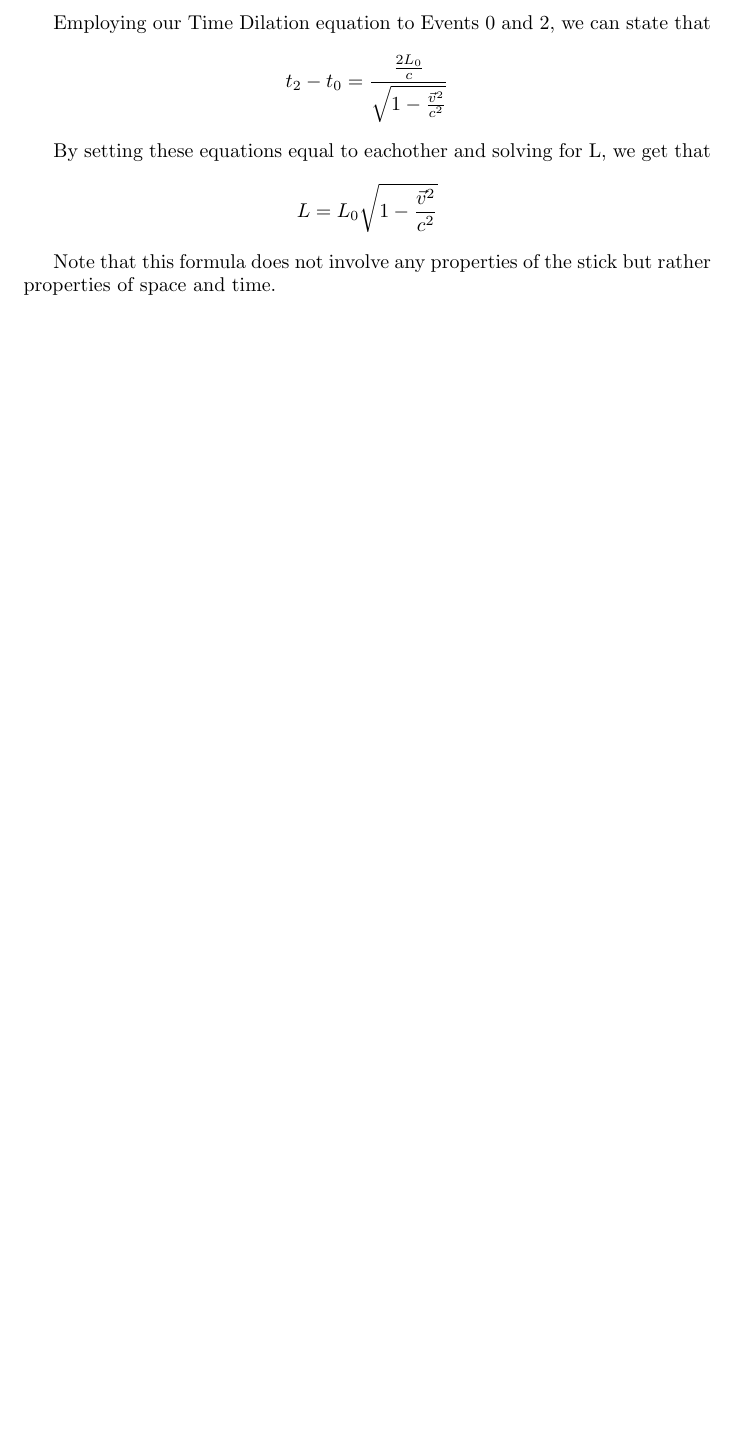
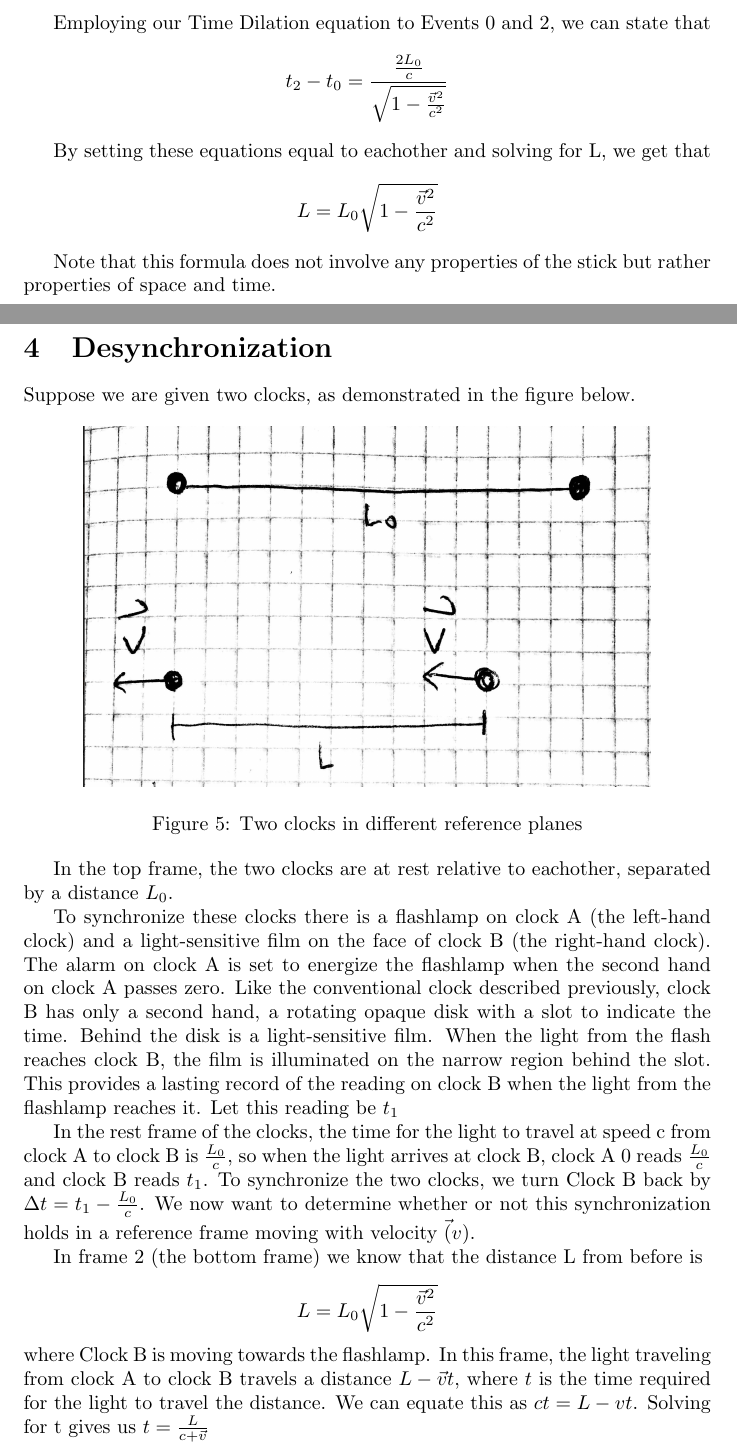
Before and after one commit to SishaarRao/Special-Relativity, a LaTeX document (latex/test.tex): part of page 7 of 7 before the commit and two parts of pages 7 and 8 of 9 after it, the two joined at a grey line, cut so that both start at the same text, the shorter picture padded with empty space. Compiled offline with pdfLaTeX.

Commit message:
desynchronization

```diff
--- a/latex/test.tex
+++ b/latex/test.tex
@@ -135,3 +135,24 @@ By setting these equations equal to eachother and solving for L, we get that
 Note that this formula does not involve any properties of the stick but rather properties of space and time.
 
 \newpage
+\section{Desynchronization}
+Suppose we are given two clocks, as demonstrated in the figure below.
+\begin{figure}[!htb]
+  \centering
+  \includegraphics[width=100mm]{desync1}\par
+  \caption{Two clocks in different reference planes}
+\end{figure}
+
+In the top frame, the two clocks are at rest relative to eachother, separated by a distance \(L_0\).
+
+To synchronize these clocks there is a flashlamp on clock A (the left-hand clock) and a light-sensitive film on the face of clock B (the right-hand clock). The alarm on clock A is set to energize the flashlamp when the second hand on clock A passes zero. Like the conventional clock described previously, clock B has only a second hand, a rotating opaque disk with a slot to indicate the time. Behind the disk is a light-sensitive film. When the light from the flash reaches clock B, the film is illuminated on the narrow region behind the slot. This provides a lasting record of the reading on clock B when the light from the flashlamp reaches it. Let this reading be \(t_1\)
+
+In the rest frame of the clocks, the time for the light to travel at speed c from clock A
+to clock B is \(\frac{L_0}{c}\), so when the light arrives at clock B, clock A 0
+reads  \(\frac{L_0}{c}\) and clock B reads \(t_1\). To synchronize the two clocks, we turn Clock B back by \(\Delta t = t_1 - \frac{L_0}{c}\). We now want to determine whether or not this synchronization holds in a reference frame moving with velocity \(\vec(v)\).
+
+In frame 2 (the bottom frame) we know that the distance L from before is
+\[
+  L = L_0\sqrt{1 - \frac{\vec{v}^2}{c^2}}
+\]
+where Clock B is moving towards the flashlamp. In this frame, the light traveling from clock A to clock B travels a distance \(L - \vec{v}t\), where \(t\) is the time required for the light to travel the distance. We can equate this as \(ct = L - vt\). Solving for t gives us \(t = \frac{L}{c + \vec{v}}\)
```
Also changed, not shown: latex/test.pdf, latex/test.tex (14 more changed lines), 2 other files.
